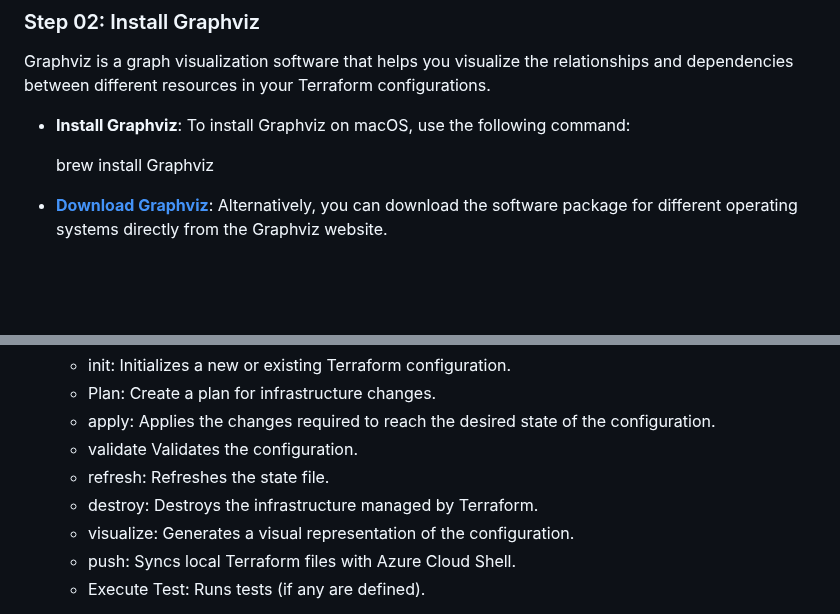
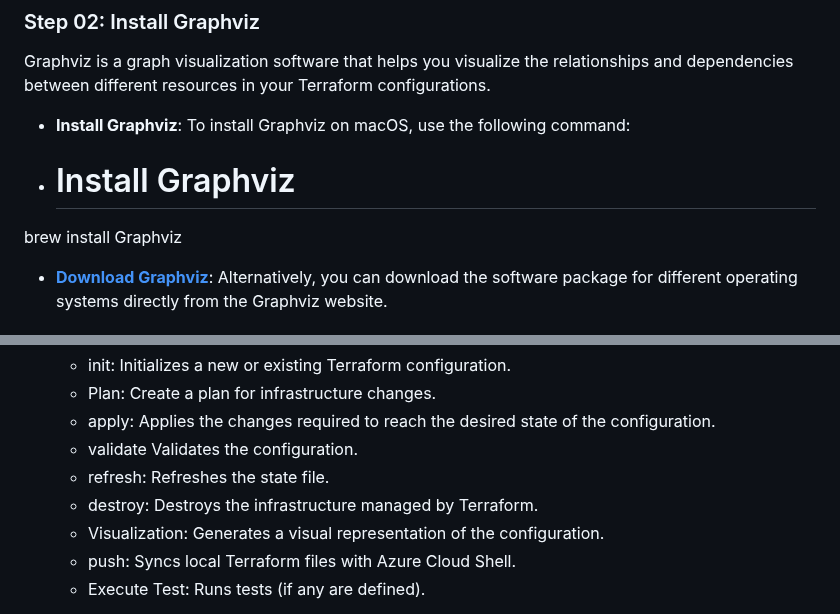
Before and after one commit to ankitnewjobs/Terraform, a Markdown page: Day:- 06 Azure-Terraform-Vs-Code-Plugin/Readme.md, 2 parts joined by grey strips. Rendered like a GitHub page; blank space fills up the shorter version.

```diff
--- a/Day:- 06 Azure-Terraform-Vs-Code-Plugin/Readme.md
+++ b/Day:- 06 Azure-Terraform-Vs-Code-Plugin/Readme.md
@@ -22,7 +22,9 @@ Graphviz is a graph visualization software that helps you visualize the relation
 
 - **Install Graphviz**: To install Graphviz on macOS, use the following command:
 
-    brew install Graphviz
+- # Install Graphviz
+brew install Graphviz
+
 
 - **[Download Graphviz](https://graphviz.org/download/)**: Alternatively, you can download the software package for different operating systems directly from the Graphviz website.
 
@@ -46,7 +48,7 @@ The **Azure Terraform Visual Studio Code Extension** provides a convenient way t
     - validate Validates the configuration.
     - refresh: Refreshes the state file.
     - destroy: Destroys the infrastructure managed by Terraform.
-    - visualize: Generates a visual representation of the configuration.
+    - Visualization: Generates a visual representation of the configuration.
     - push: Syncs local Terraform files with Azure Cloud Shell.
     - Execute Test: Runs tests (if any are defined).
 
```
